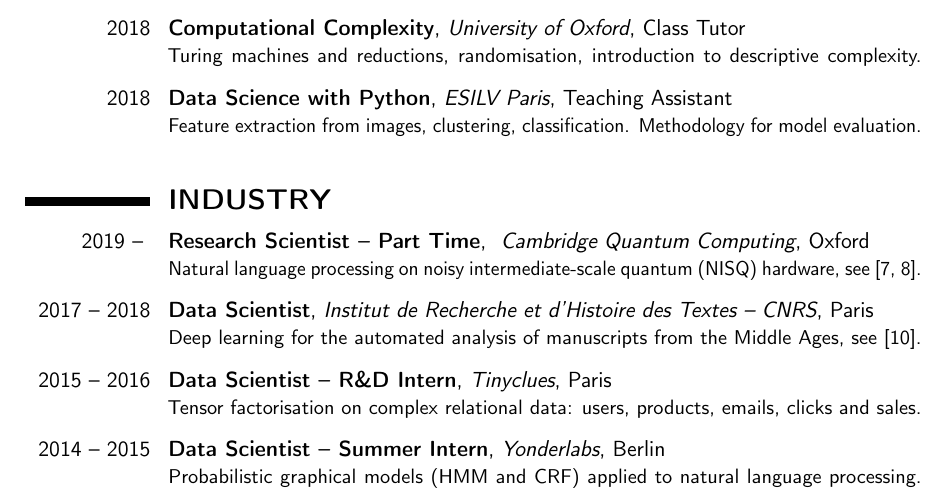
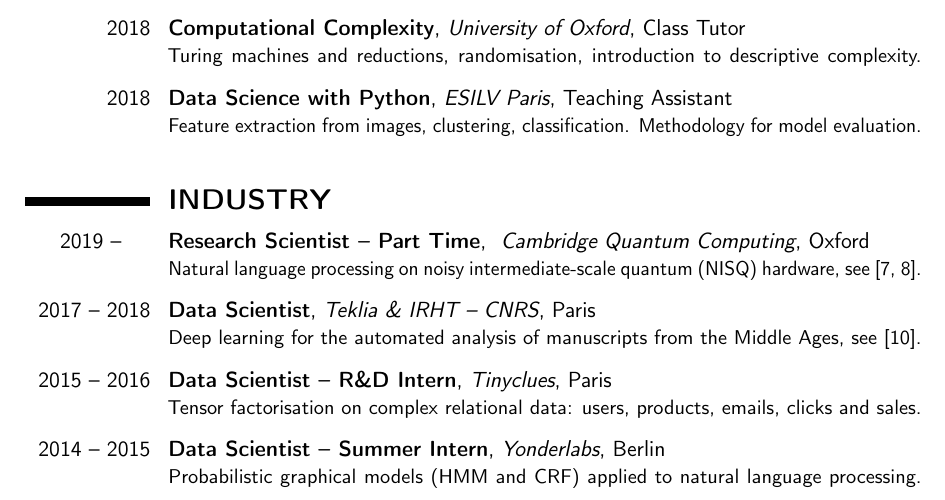
Before and after one commit to toumix/toumix.github.io, a LaTeX CV (cv/Alexis-TOUMI.tex): part of page 1 of 2, cut so that both start at the same text. Compiled offline with pdfLaTeX.

Commit message:
update cv

```diff
--- a/cv/Alexis-TOUMI.tex
+++ b/cv/Alexis-TOUMI.tex
@@ -117,13 +117,13 @@
 
 \section{\textbf{INDUSTRY}}
 
-\cventry{2019 -- }{Research Scientist -- Part Time}{
+\cventry{2019 -- \quad}{Research Scientist -- Part Time}{
 Cambridge Quantum Computing}{Oxford}{}{
 Natural language processing on noisy intermediate-scale quantum (NISQ) hardware, see \cite{
 MeichanetzidisEtAl20a,
 MeichanetzidisEtAl20}.\linebreak
 }\vspace{-4pt}
-\cventry{2017 -- 2018}{Data Scientist}{Institut de Recherche et d'Histoire des Textes -- CNRS}{Paris}{}{Deep learning for the automated analysis of manuscripts from the Middle Ages, see \cite{BorosEtAl19}.\linebreak
+\cventry{2017 -- 2018}{Data Scientist}{Teklia \& IRHT -- CNRS}{Paris}{}{Deep learning for the automated analysis of manuscripts from the Middle Ages, see \cite{BorosEtAl19}.\linebreak
 }\vspace{-4pt}
 \cventry{2015 -- 2016}{Data Scientist -- R\&D Intern}{Tinyclues}{Paris}{}{
 Tensor factorisation on complex relational data: users, products, emails, clicks and sales.\linebreak
```
Also changed, not shown: cv/Alexis-TOUMI.bbl (added), cv/Alexis-TOUMI.pdf.
